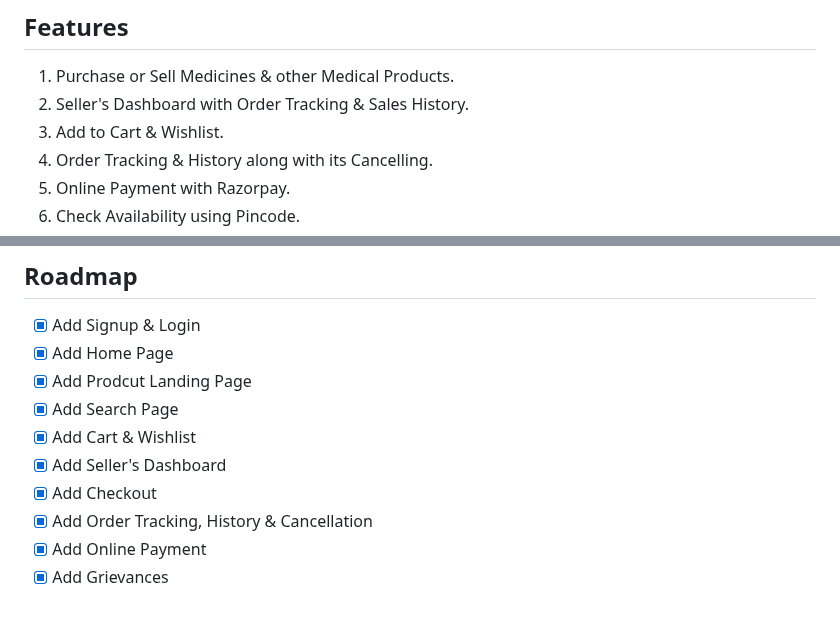
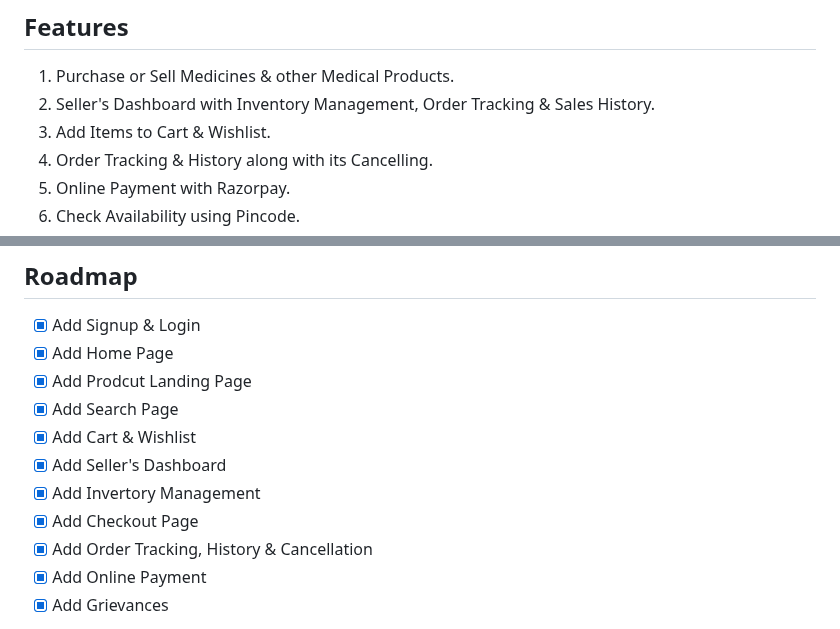
Before and after one commit to ArmanKhanTech/Medicomm, a Markdown page: README.md, 2 parts joined by grey strips. Drawn GitHub-style.

```diff
--- a/README.md
+++ b/README.md
@@ -161,10 +161,10 @@ Navigate to <a href="https://hub.docker.com/r/armankhan792/medicomm"><b>DockerHu
     Purchase or Sell Medicines & other Medical Products.
   </li>
   <li>
-    Seller's Dashboard with Order Tracking & Sales History.
+    Seller's Dashboard with Inventory Management, Order Tracking & Sales History.
   </li>
   <li>
-    Add to Cart & Wishlist.
+    Add Items to Cart & Wishlist.
   </li>
   <li>
     Order Tracking & History along with its Cancelling.
@@ -196,7 +196,8 @@ Navigate to <a href="https://hub.docker.com/r/armankhan792/medicomm"><b>DockerHu
 - [x] Add Search Page
 - [x] Add Cart & Wishlist
 - [x] Add Seller's Dashboard
-- [x] Add Checkout
+- [x] Add Invertory Management
+- [x] Add Checkout Page
 - [x] Add Order Tracking, History & Cancellation
 - [x] Add Online Payment
 - [x] Add Grievances
```
